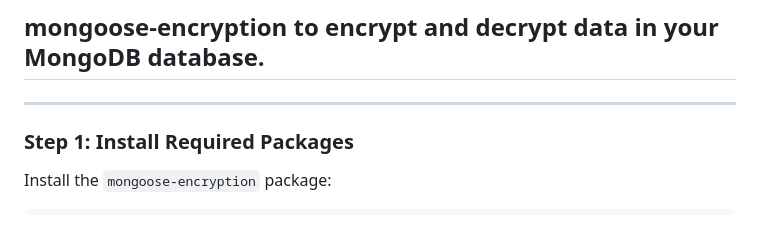
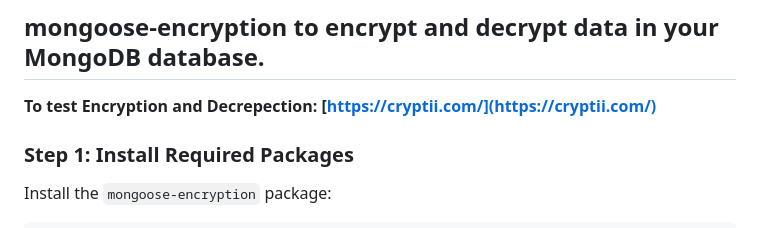
Before and after one commit to sanu151/Authentication, a Markdown page: README.md, the part around the change printed below. Drawn GitHub-style.

```diff
--- a/README.md
+++ b/README.md
@@ -373,7 +376,7 @@ To encrypt sensitive data (e.g., passwords, emails) in a MongoDB database using
 
 ## **mongoose-encryption** to encrypt and decrypt data in your MongoDB database.
 
----
+**To test Encryption and Decrepection: [https://cryptii.com/](https://cryptii.com/)**
 
 ### Step 1: Install Required Packages
 Install the `mongoose-encryption` package:
```
Also changed, not shown: other parts of README.md (+3 -0 lines).
